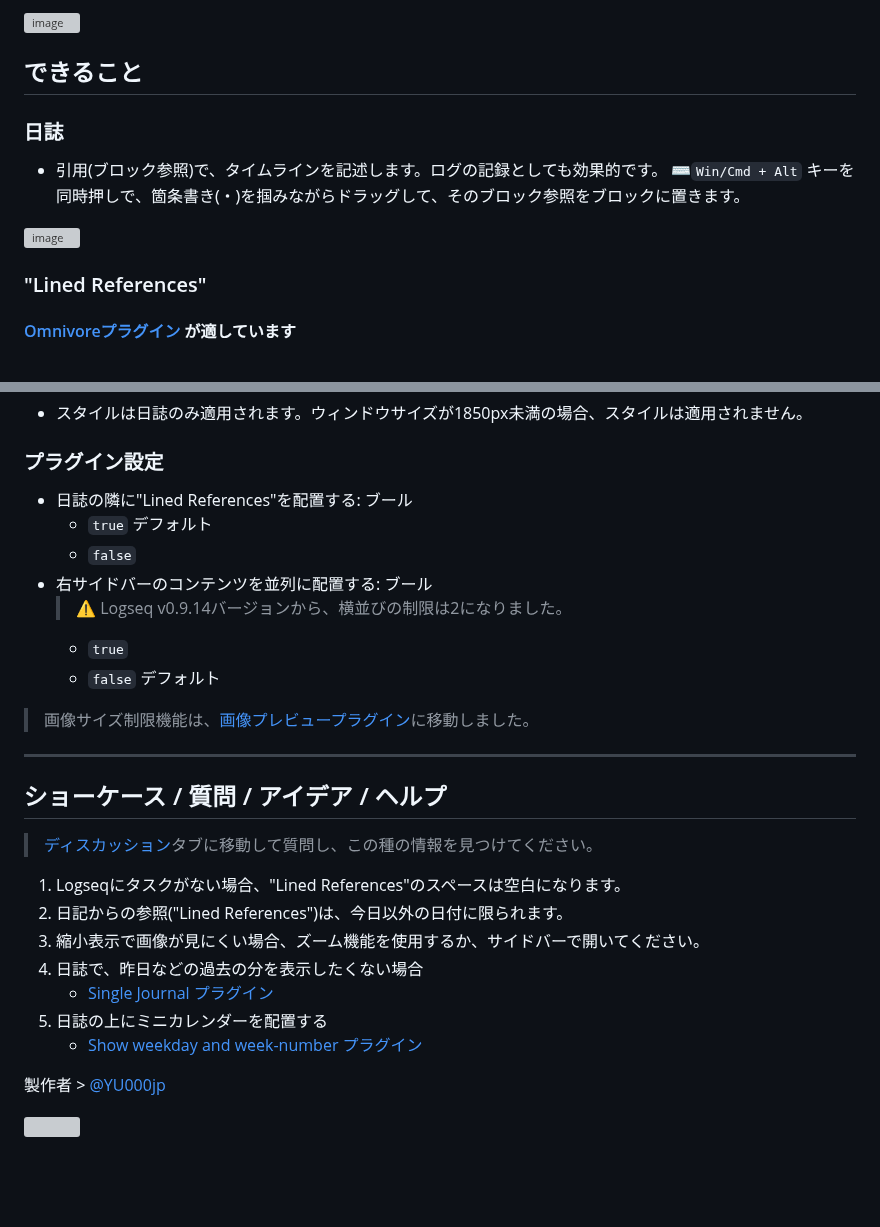
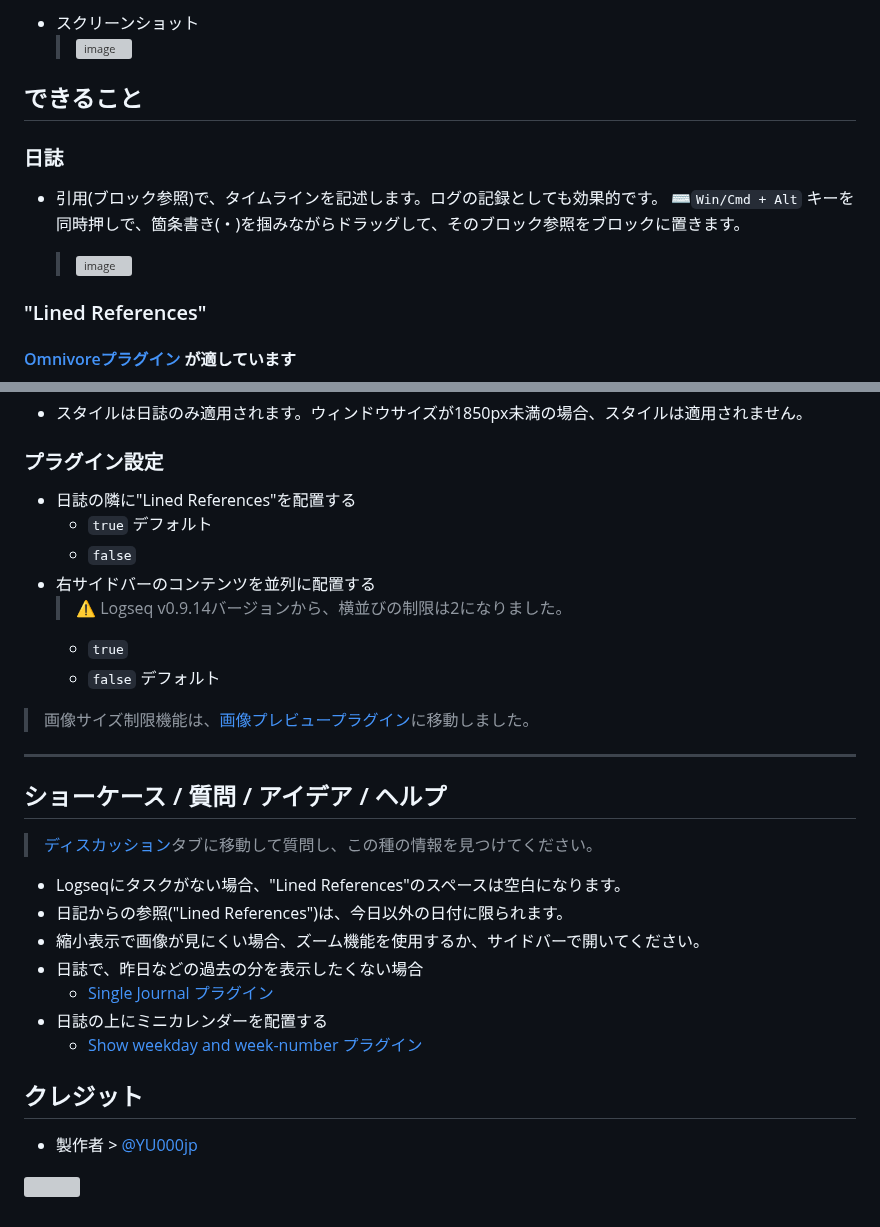
Before and after one commit to YU000jp/Logseq-column-Layout, a Markdown page: README.ja.md, 2 parts joined by grey strips. Drawn GitHub-style; blank space fills up the shorter version; grey boxes are pictures that could not be loaded.

```diff
--- a/README.ja.md
+++ b/README.ja.md
@@ -14,5 +13,6 @@
 
-![image](https://user-images.githubusercontent.com/111847207/195663729-7c979e9e-9309-4f0b-9766-581778c5aaa7.png)
+- スクリーンショット
+  > ![image](https://user-images.githubusercontent.com/111847207/195663729-7c979e9e-9309-4f0b-9766-581778c5aaa7.png)
 
 ## できること
 
@@ -20,7 +20,7 @@
 
 - 引用(ブロック参照)で、タイムラインを記述します。ログの記録としても効果的です。 ⌨️`Win/Cmd + Alt` キーを同時押しで、箇条書き(・)を掴みながらドラッグして、そのブロック参照をブロックに置きます。
 
-![image](https://user-images.githubusercontent.com/111847207/195662824-35aecadd-c404-42a8-82eb-54ffc628c321.png)
+  > ![image](https://user-images.githubusercontent.com/111847207/195662824-35aecadd-c404-42a8-82eb-54ffc628c321.png)
 
 ### "Lined References"
 
@@ -55,10 +55,10 @@ Logseq マーケットプレイス からインストール
 
 ### プラグイン設定
 
-- 日誌の隣に"Lined References"を配置する: ブール
+- 日誌の隣に"Lined References"を配置する
    - `true` デフォルト
    - `false`
-- 右サイドバーのコンテンツを並列に配置する: ブール
+- 右サイドバーのコンテンツを並列に配置する
    > ⚠️ Logseq v0.9.14バージョンから、横並びの制限は2になりました。
    - `true`
    - `false` デフォルト
@@ -71,14 +71,16 @@ Logseq マーケットプレイス からインストール
 
 > [ディスカッション](https://github.com/YU000jp/Logseq-column-Layout/discussions)タブに移動して質問し、この種の情報を見つけてください。
 
-1. Logseqにタスクがない場合、"Lined References"のスペースは空白になります。
-1. 日記からの参照("Lined References")は、今日以外の日付に限られます。
-1. 縮小表示で画像が見にくい場合、ズーム機能を使用するか、サイドバーで開いてください。
-1. 日誌で、昨日などの過去の分を表示したくない場合
-   - [Single Journal プラグイン](https://github.com/YU000jp/logseq-plugin-single-journal)
-1. 日誌の上にミニカレンダーを配置する
-   - [Show weekday and week-number プラグイン](https://github.com/YU000jp/logseq-plugin-show-weekday-and-week-number)
+- Logseqにタスクがない場合、"Lined References"のスペースは空白になります。
+- 日記からの参照("Lined References")は、今日以外の日付に限られます。
+- 縮小表示で画像が見にくい場合、ズーム機能を使用するか、サイドバーで開いてください。
+- 日誌で、昨日などの過去の分を表示したくない場合
+  - [Single Journal プラグイン](https://github.com/YU000jp/logseq-plugin-single-journal)
+- 日誌の上にミニカレンダーを配置する
+  - [Show weekday and week-number プラグイン](https://github.com/YU000jp/logseq-plugin-show-weekday-and-week-number)
 
-製作者 > [@YU000jp](https://github.com/YU000jp)
+## クレジット
+
+- 製作者 > [@YU000jp](https://github.com/YU000jp)
 
 <a href="https://www.buymeacoffee.com/yu000japan"><img src="https://img.buymeacoffee.com/button-api/?text=Buy me a pizza&emoji=🍕&slug=yu000japan&button_colour=FFDD00&font_colour=000000&font_family=Poppins&outline_colour=000000&coffee_colour=ffffff" /></a>
```
Also changed, not shown: other parts of README.ja.md (+6 -7 lines).
